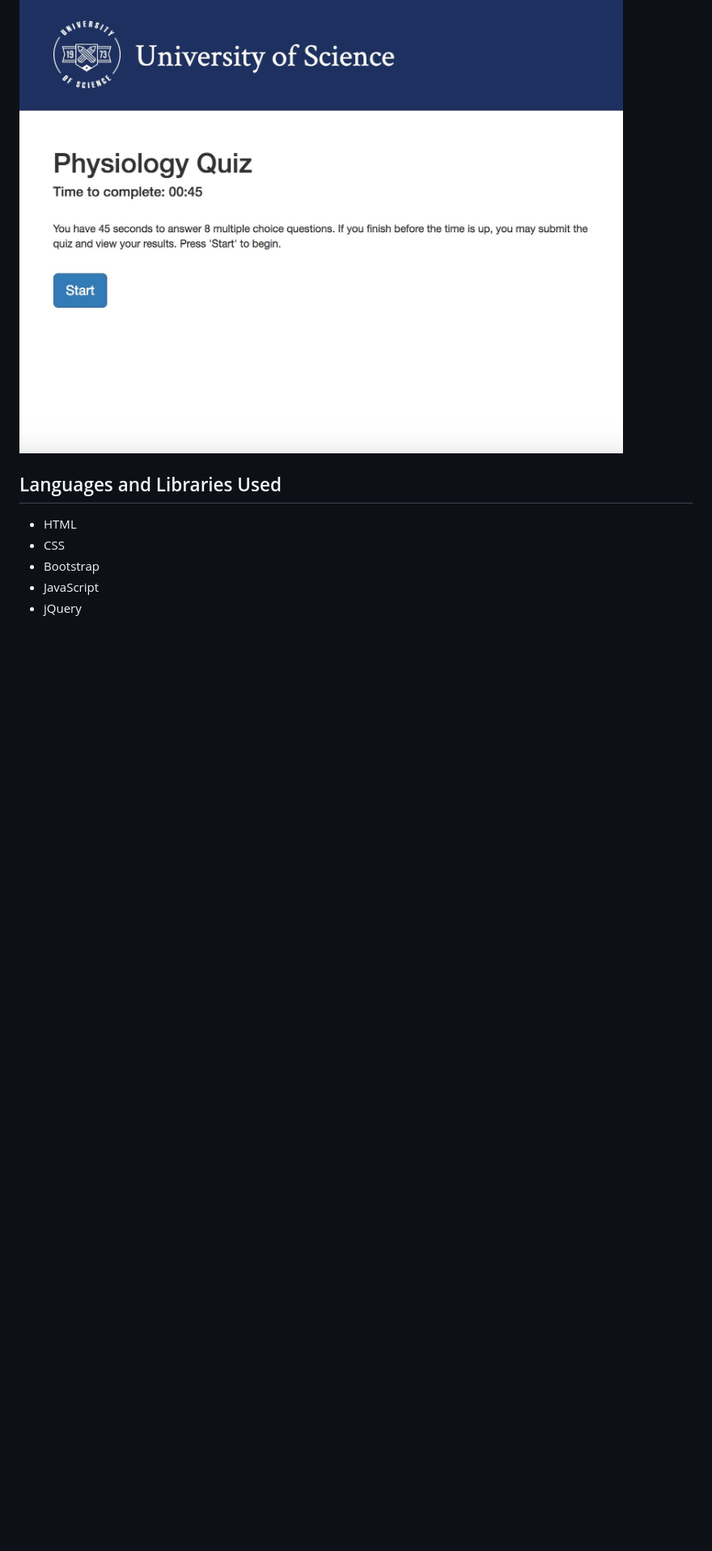
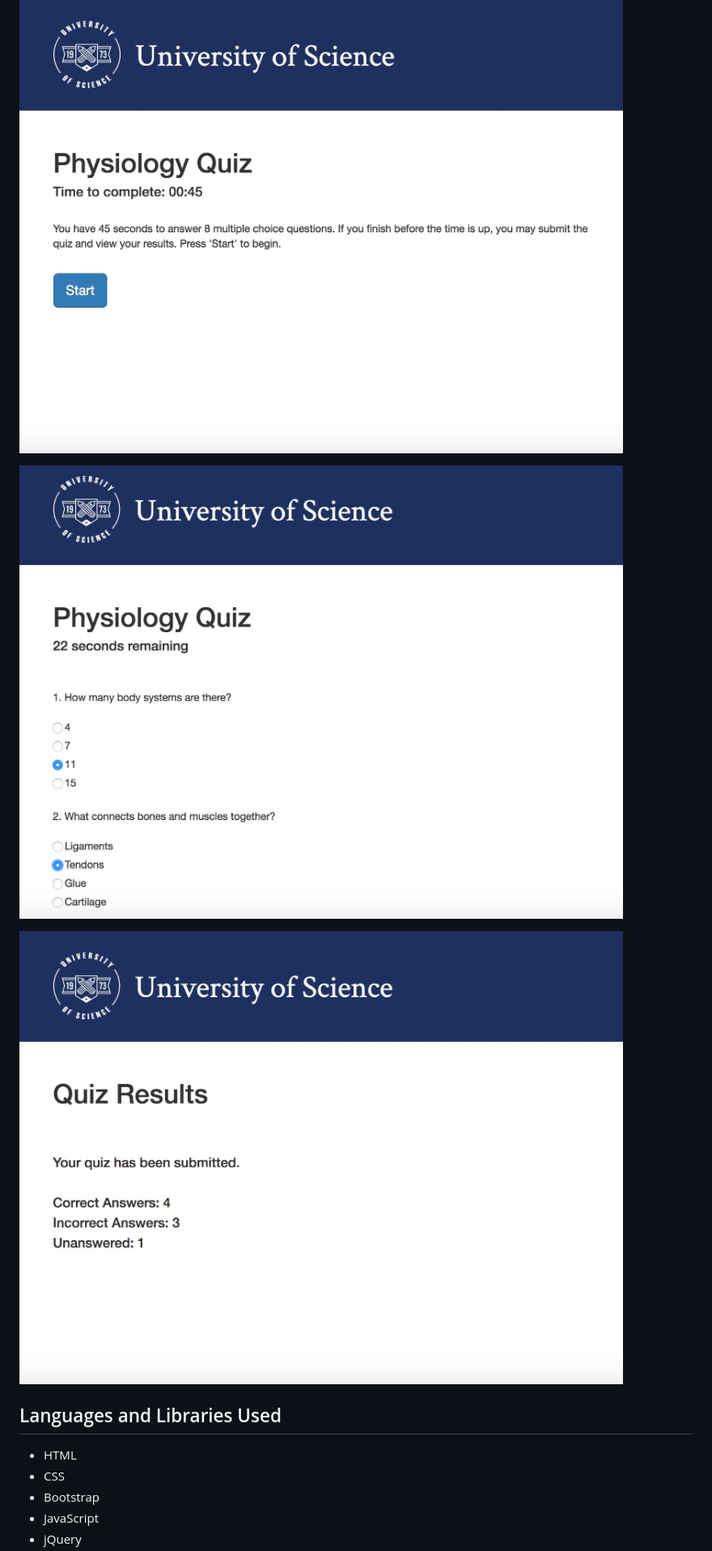
Before and after one commit to sloh03/TriviaGame, a Markdown page: README.md, the part around the change. Shown: that part at 81% size. GitHub-like rendering; pictures changed too: assets/images/quiz.jpg (added), assets/images/results.jpg (added); blank space fills up the shorter version.

```diff
--- a/README.md
+++ b/README.md
@@ -6,6 +6,10 @@
 Answer 8 questions in 45 seconds. The questions are multiple choice and related to human physiology. The quiz can be submitted at any point and the results will display. The results will also display when time is up. Results show amount of questions answered correctly or incorrectly, and the amount of questions left unanswered. Press 'Start' to begin.
 
 ![Alt text](assets/images/3TriviaGame.jpg?raw=true "Quiz")
+
+![Alt text](assets/images/quiz.jpg?raw=true "Quiz")
+
+![Alt text](assets/images/results.jpg?raw=true "Quiz")
 
 ## Languages and Libraries Used
 * HTML
```
Also changed, not shown: 3 other files.
